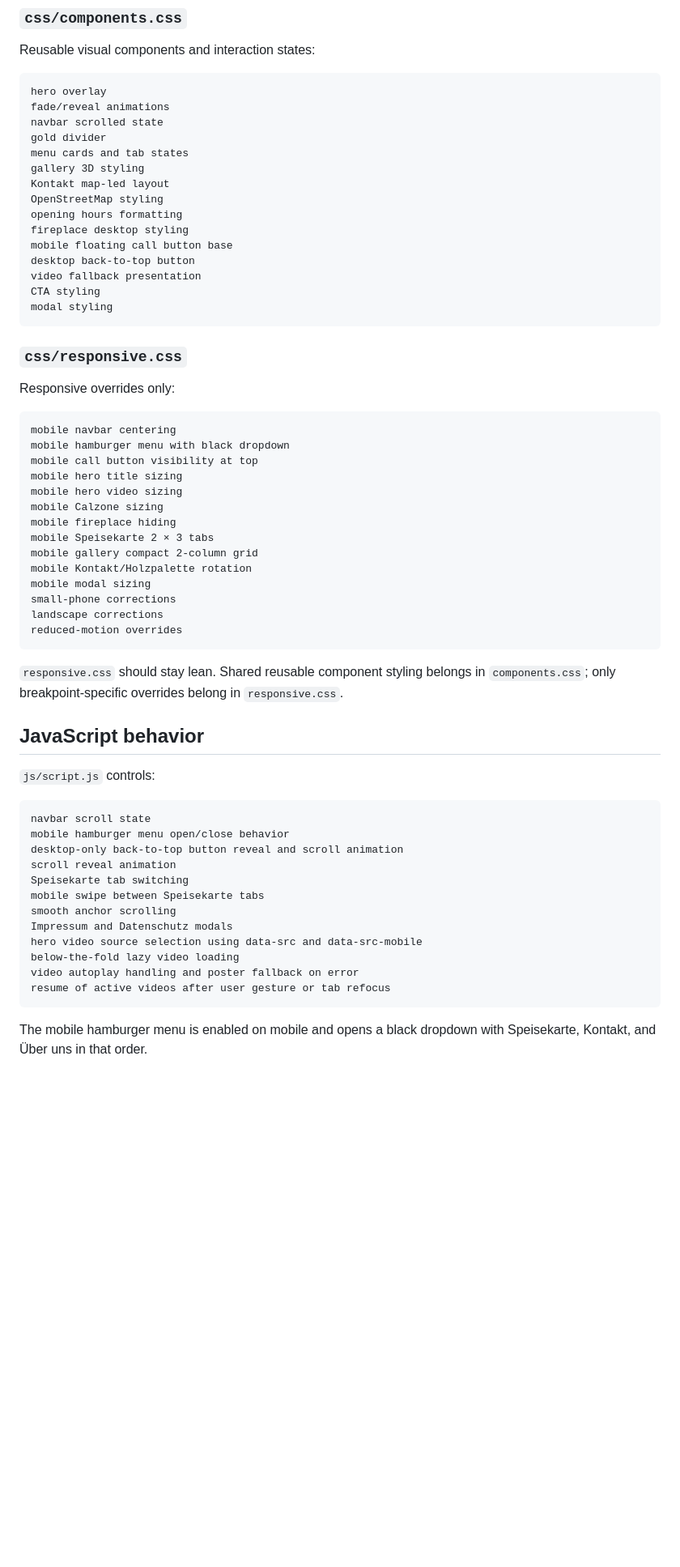
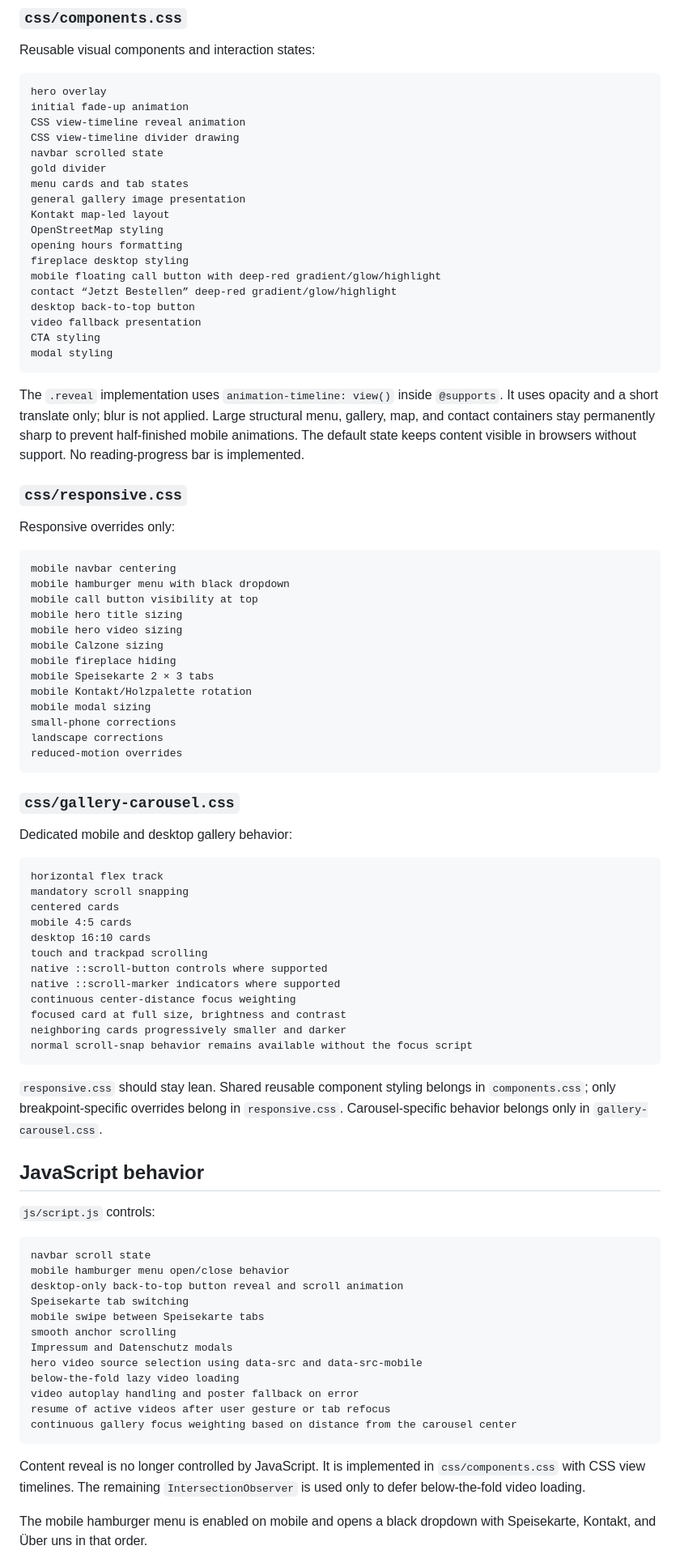
Before and after one commit to hiradkabir/pam-pizzeria-am-medienhafen.de, a Markdown page: README.md, the part around one of its changes. Shown at 81% size. Rendered like a GitHub page; blank space fills up the shorter version.

````diff
--- a/README.md
+++ b/README.md
@@ -171,21 +176,26 @@ Reusable visual components and interaction states:
 
 ```txt
 hero overlay
-fade/reveal animations
+initial fade-up animation
+CSS view-timeline reveal animation
+CSS view-timeline divider drawing
 navbar scrolled state
 gold divider
 menu cards and tab states
-gallery 3D styling
+general gallery image presentation
 Kontakt map-led layout
 OpenStreetMap styling
 opening hours formatting
 fireplace desktop styling
-mobile floating call button base
+mobile floating call button with deep-red gradient/glow/highlight
+contact “Jetzt Bestellen” deep-red gradient/glow/highlight
 desktop back-to-top button
 video fallback presentation
 CTA styling
 modal styling
 ```
+
+The `.reveal` implementation uses `animation-timeline: view()` inside `@supports`. It uses opacity and a short translate only; blur is not applied. Large structural menu, gallery, map, and contact containers stay permanently sharp to prevent half-finished mobile animations. The default state keeps content visible in browsers without support. No reading-progress bar is implemented.
 
 ### `css/responsive.css`
 
@@ -200,7 +210,6 @@ mobile hero video sizing
 mobile Calzone sizing
 mobile fireplace hiding
 mobile Speisekarte 2 × 3 tabs
-mobile gallery compact 2-column grid
 mobile Kontakt/Holzpalette rotation
 mobile modal sizing
 small-phone corrections
@@ -208,7 +217,26 @@ landscape corrections
 reduced-motion overrides
 ```
 
-`responsive.css` should stay lean. Shared reusable component styling belongs in `components.css`; only breakpoint-specific overrides belong in `responsive.css`.
+### `css/gallery-carousel.css`
+
+Dedicated mobile and desktop gallery behavior:
+
+```txt
+horizontal flex track
+mandatory scroll snapping
+centered cards
+mobile 4:5 cards
+desktop 16:10 cards
+touch and trackpad scrolling
+native ::scroll-button controls where supported
+native ::scroll-marker indicators where supported
+continuous center-distance focus weighting
+focused card at full size, brightness and contrast
+neighboring cards progressively smaller and darker
+normal scroll-snap behavior remains available without the focus script
+```
+
+`responsive.css` should stay lean. Shared reusable component styling belongs in `components.css`; only breakpoint-specific overrides belong in `responsive.css`. Carousel-specific behavior belongs only in `gallery-carousel.css`.
 
 ## JavaScript behavior
 
@@ -218,7 +246,6 @@ reduced-motion overrides
 navbar scroll state
 mobile hamburger menu open/close behavior
 desktop-only back-to-top button reveal and scroll animation
-scroll reveal animation
 Speisekarte tab switching
 mobile swipe between Speisekarte tabs
 smooth anchor scrolling
@@ -227,7 +254,10 @@ hero video source selection using data-src and data-src-mobile
 below-the-fold lazy video loading
 video autoplay handling and poster fallback on error
 resume of active videos after user gesture or tab refocus
+continuous gallery focus weighting based on distance from the carousel center
 ```
+
+Content reveal is no longer controlled by JavaScript. It is implemented in `css/components.css` with CSS view timelines. The remaining `IntersectionObserver` is used only to defer below-the-fold video loading.
 
 The mobile hamburger menu is enabled on mobile and opens a black dropdown with Speisekarte, Kontakt, and Über uns in that order.
 
````
Also changed, not shown: other parts of README.md (+35 -6 lines), DESIGN.md (+57 -25 lines), PRODUCT.md (+9 -3 lines).
